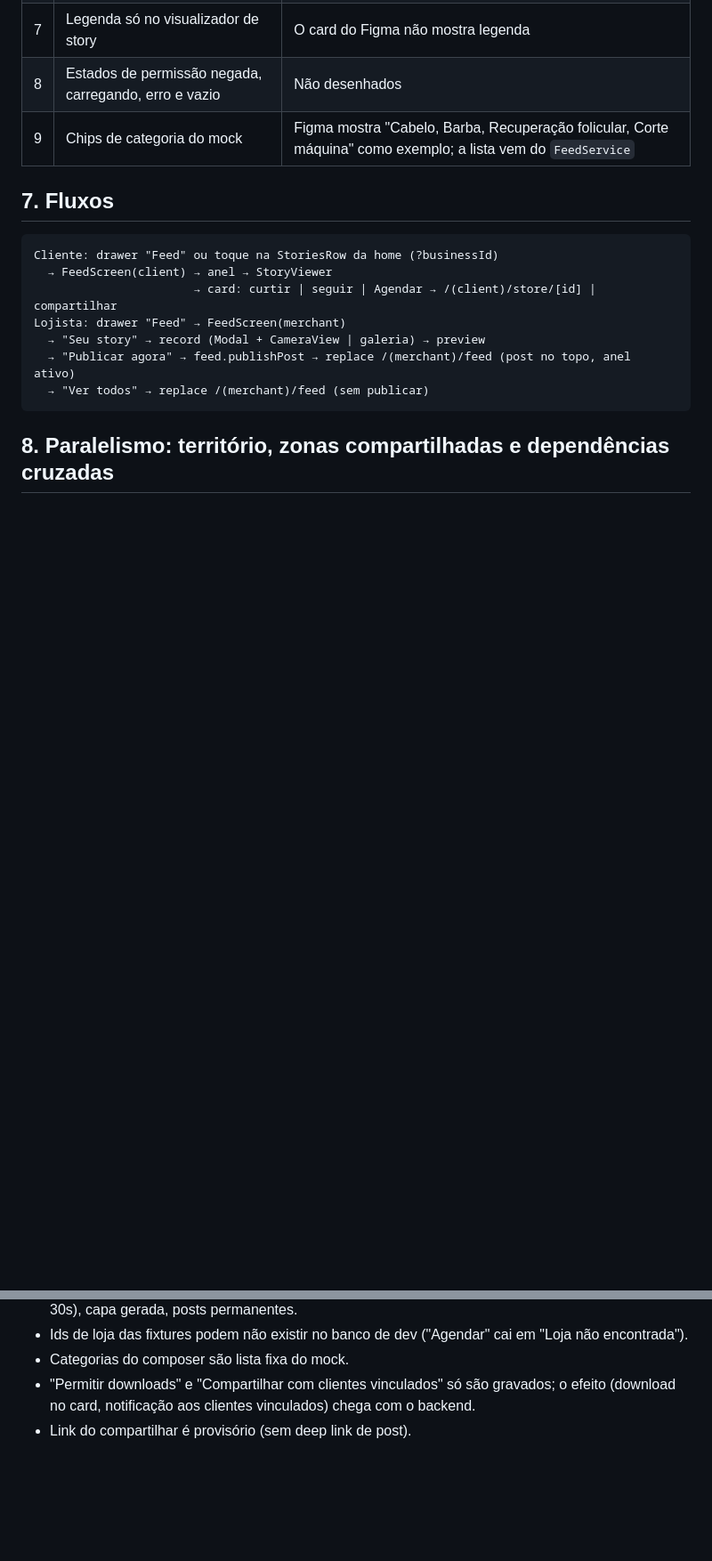
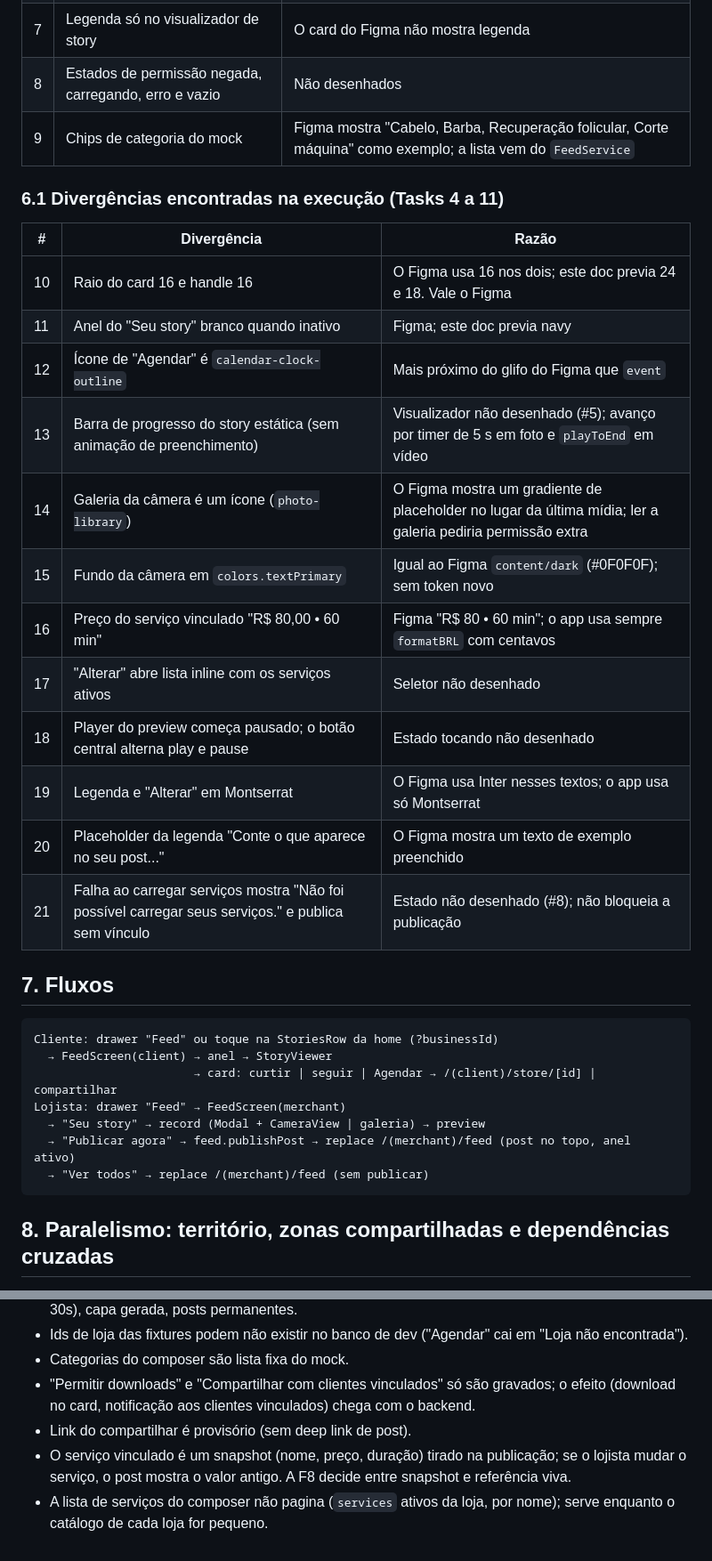
Before and after one commit to Kavicki-com/wall-to-all, a Markdown page: docs/plans/2026-11-02-f6-feed-design.md, 2 parts joined by grey strips. Shown at 89% size. Rendered like a GitHub page; blank space fills up the shorter version.

Commit message:
docs(feed): record final divergences and F8 debts

````diff
--- a/docs/plans/2026-11-02-f6-feed-design.md
+++ b/docs/plans/2026-11-02-f6-feed-design.md
@@ -145,6 +145,23 @@ export interface FeedService {
 | 8 | Estados de permissão negada, carregando, erro e vazio | Não desenhados |
 | 9 | Chips de categoria do mock | Figma mostra "Cabelo, Barba, Recuperação folicular, Corte máquina" como exemplo; a lista vem do `FeedService` |
 
+### 6.1 Divergências encontradas na execução (Tasks 4 a 11)
+
+| # | Divergência | Razão |
+|---|---|---|
+| 10 | Raio do card 16 e handle 16 | O Figma usa 16 nos dois; este doc previa 24 e 18. Vale o Figma |
+| 11 | Anel do "Seu story" branco quando inativo | Figma; este doc previa navy |
+| 12 | Ícone de "Agendar" é `calendar-clock-outline` | Mais próximo do glifo do Figma que `event` |
+| 13 | Barra de progresso do story estática (sem animação de preenchimento) | Visualizador não desenhado (#5); avanço por timer de 5 s em foto e `playToEnd` em vídeo |
+| 14 | Galeria da câmera é um ícone (`photo-library`) | O Figma mostra um gradiente de placeholder no lugar da última mídia; ler a galeria pediria permissão extra |
+| 15 | Fundo da câmera em `colors.textPrimary` | Igual ao Figma `content/dark` (#0F0F0F); sem token novo |
+| 16 | Preço do serviço vinculado "R$ 80,00 • 60 min" | Figma "R$ 80 • 60 min"; o app usa sempre `formatBRL` com centavos |
+| 17 | "Alterar" abre lista inline com os serviços ativos | Seletor não desenhado |
+| 18 | Player do preview começa pausado; o botão central alterna play e pause | Estado tocando não desenhado |
+| 19 | Legenda e "Alterar" em Montserrat | O Figma usa Inter nesses textos; o app usa só Montserrat |
+| 20 | Placeholder da legenda "Conte o que aparece no seu post..." | O Figma mostra um texto de exemplo preenchido |
+| 21 | Falha ao carregar serviços mostra "Não foi possível carregar seus serviços." e publica sem vínculo | Estado não desenhado (#8); não bloqueia a publicação |
+
 ## 7. Fluxos
 
 ```
@@ -201,3 +218,5 @@ Verificação: `NODE_OPTIONS=--max-old-space-size=8192 npm run typecheck`, `npx
 - Categorias do composer são lista fixa do mock.
 - "Permitir downloads" e "Compartilhar com clientes vinculados" só são gravados; o efeito (download no card, notificação aos clientes vinculados) chega com o backend.
 - Link do compartilhar é provisório (sem deep link de post).
+- O serviço vinculado é um snapshot (nome, preço, duração) tirado na publicação; se o lojista mudar o serviço, o post mostra o valor antigo. A F8 decide entre snapshot e referência viva.
+- A lista de serviços do composer não pagina (`services` ativos da loja, por nome); serve enquanto o catálogo de cada loja for pequeno.
````
